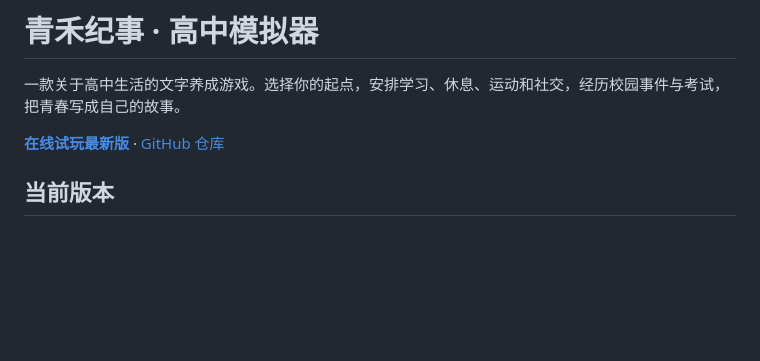
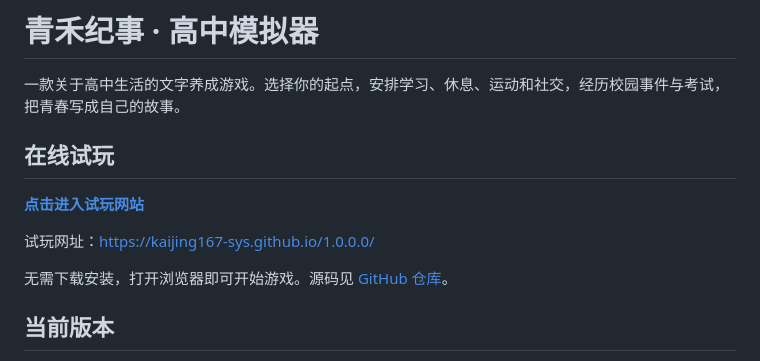
Before and after one commit to kaijing167-sys/1.0.0.0, a Markdown page: README.md, the part around the change. GitHub-like rendering; blank space fills up the shorter version.

Commit message:
docs: 突出展示在线试玩入口和完整网址

```diff
--- a/README.md
+++ b/README.md
@@ -2,7 +2,13 @@
 
 一款关于高中生活的文字养成游戏。选择你的起点，安排学习、休息、运动和社交，经历校园事件与考试，把青春写成自己的故事。
 
-**[在线试玩最新版](https://kaijing167-sys.github.io/1.0.0.0/?v=henan2025-20261025)** · [GitHub 仓库](https://github.com/kaijing167-sys/1.0.0.0)
+## 在线试玩
+
+**[点击进入试玩网站](https://kaijing167-sys.github.io/1.0.0.0/?v=henan2025-20261025)**
+
+试玩网址：[https://kaijing167-sys.github.io/1.0.0.0/](https://kaijing167-sys.github.io/1.0.0.0/)
+
+无需下载安装，打开浏览器即可开始游戏。源码见 [GitHub 仓库](https://github.com/kaijing167-sys/1.0.0.0)。
 
 ## 当前版本
 
```
